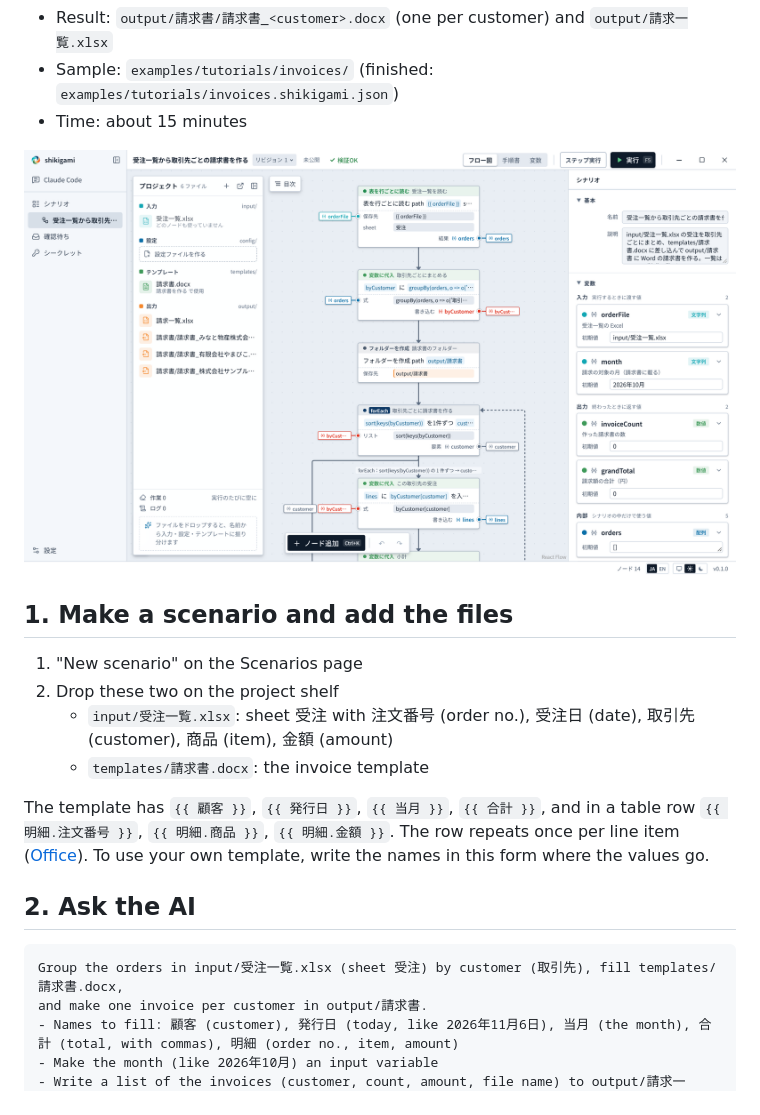
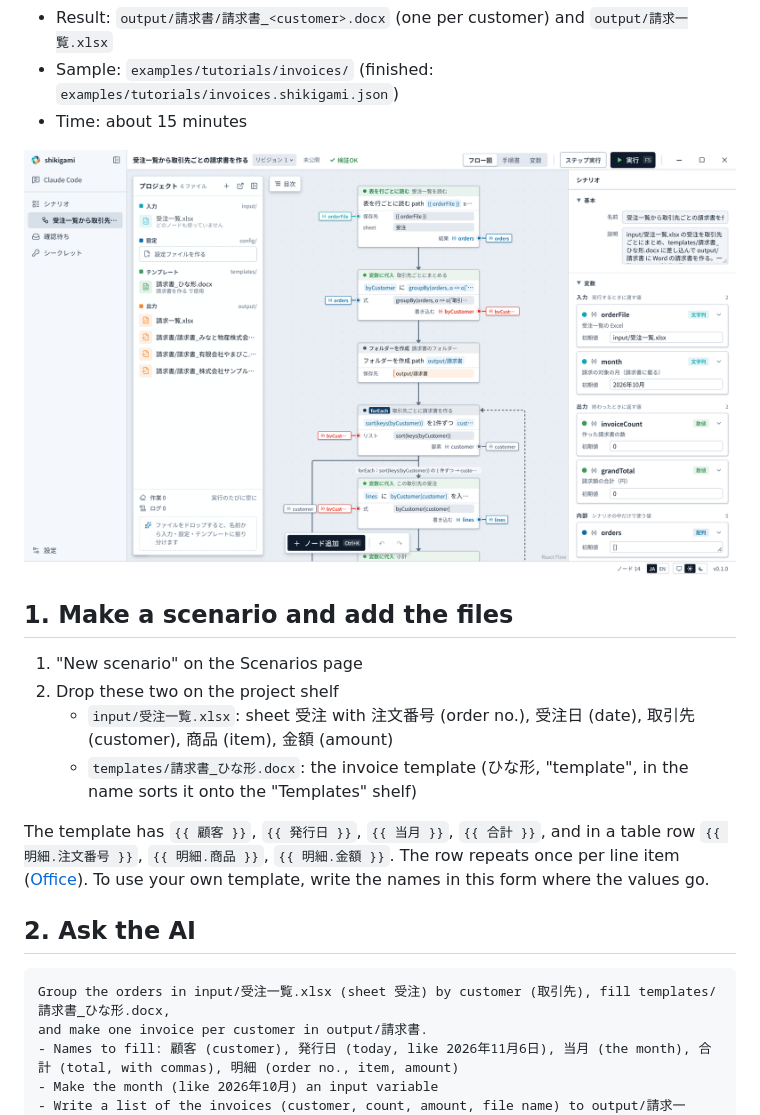
Before and after one commit to d-shiina/shikigami, a Markdown page: docs/tutorials/invoices.md, the part around the change. Drawn GitHub-style; pictures changed too: docs/assets/tutorials/invoices-flow.png.

````diff
--- a/docs/tutorials/invoices.md
+++ b/docs/tutorials/invoices.md
@@ -15,14 +15,14 @@ Group an Excel order list by customer and fill a Word template to make the invoi
 1. "New scenario" on the Scenarios page
 2. Drop these two on the project shelf
    - `input/受注一覧.xlsx`: sheet 受注 with 注文番号 (order no.), 受注日 (date), 取引先 (customer), 商品 (item), 金額 (amount)
-   - `templates/請求書.docx`: the invoice template
+   - `templates/請求書_ひな形.docx`: the invoice template (ひな形, "template", in the name sorts it onto the "Templates" shelf)
 
 The template has `{{ 顧客 }}`, `{{ 発行日 }}`, `{{ 当月 }}`, `{{ 合計 }}`, and in a table row `{{ 明細.注文番号 }}`, `{{ 明細.商品 }}`, `{{ 明細.金額 }}`. The row repeats once per line item ([Office](../office.md)). To use your own template, write the names in this form where the values go.
 
 ## 2. Ask the AI
 
 ```
-Group the orders in input/受注一覧.xlsx (sheet 受注) by customer (取引先), fill templates/請求書.docx,
+Group the orders in input/受注一覧.xlsx (sheet 受注) by customer (取引先), fill templates/請求書_ひな形.docx,
 and make one invoice per customer in output/請求書.
 - Names to fill: 顧客 (customer), 発行日 (today, like 2026年11月6日), 当月 (the month), 合計 (total, with commas), 明細 (order no., item, amount)
 - Make the month (like 2026年10月) an input variable
````
Also changed, not shown: docs/tutorials/sales-csv.md (+3 -3 lines), docs/assets/tutorials/sales-csv-flow.png, 14 other files.
